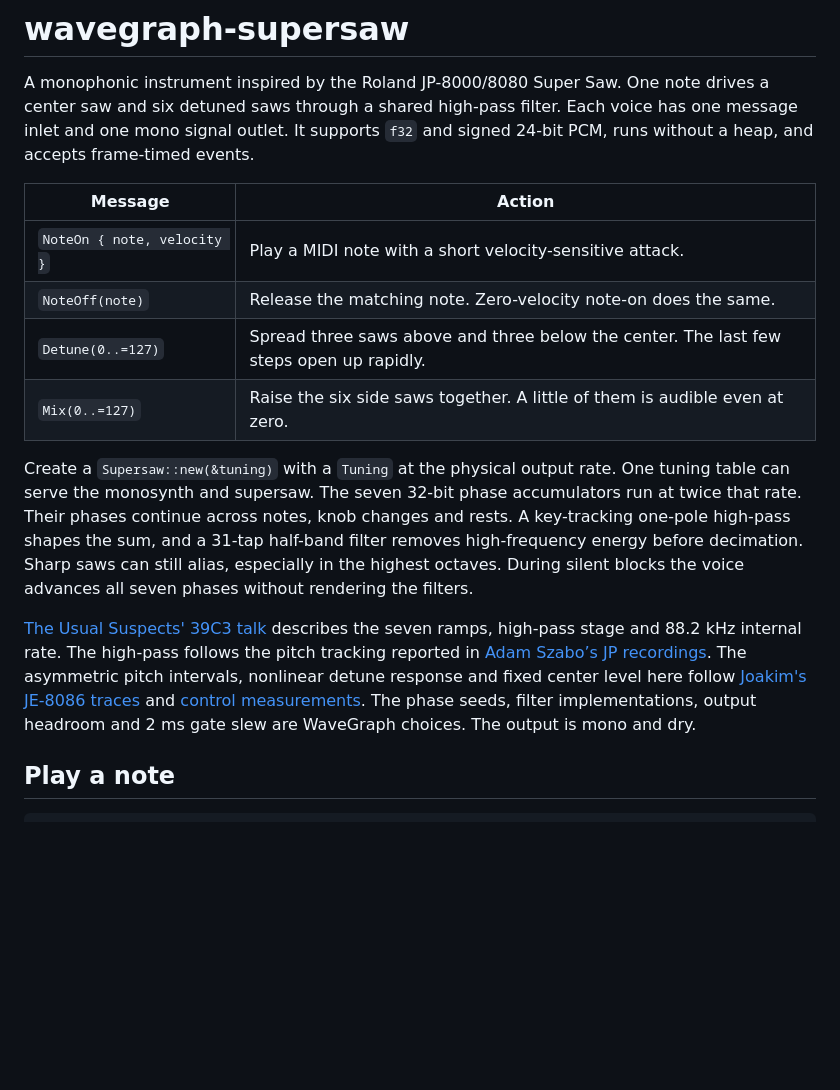
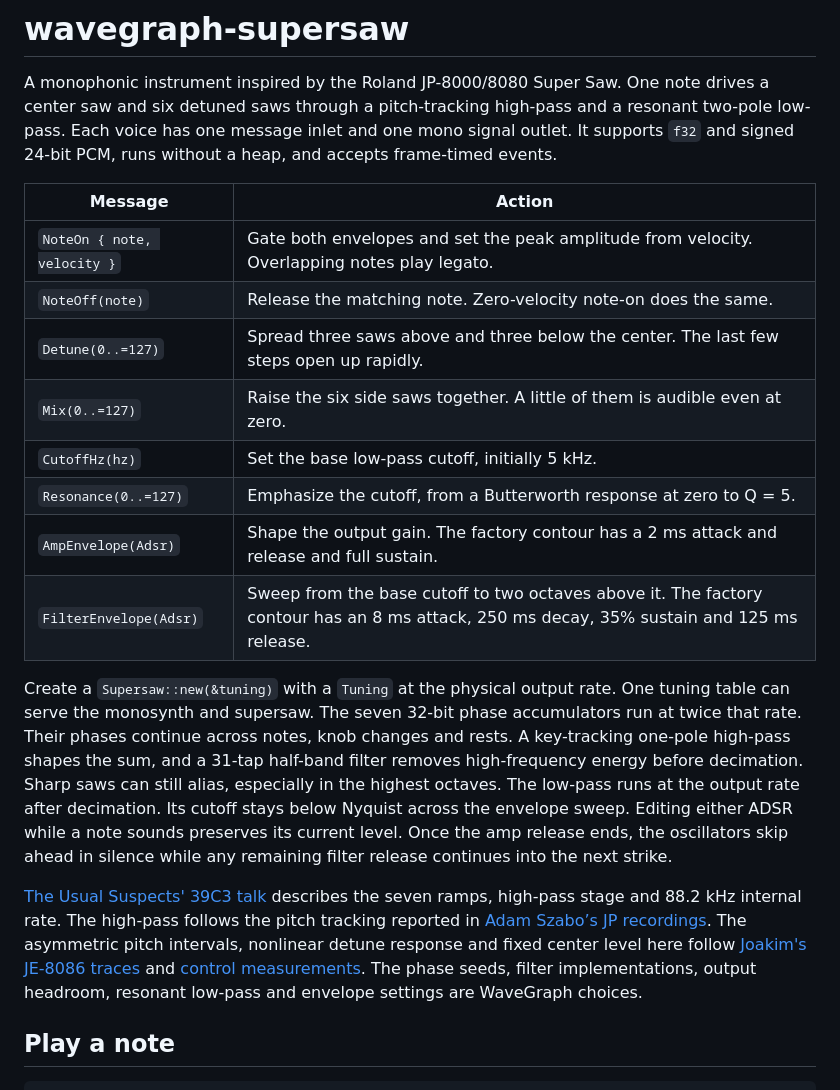
Before and after one commit to fm1-rust/wavegraph, a Markdown page: instruments/wavegraph-supersaw/README.md, the part around the change. Rendered like a GitHub page; blank space fills up the shorter version.

```diff
--- a/instruments/wavegraph-supersaw/README.md
+++ b/instruments/wavegraph-supersaw/README.md
@@ -1,16 +1,21 @@
 # wavegraph-supersaw
 
 A monophonic instrument inspired by the Roland JP-8000/8080 Super Saw. One note drives a
-center saw and six detuned saws through a shared high-pass filter. Each voice
+center saw and six detuned saws through a pitch-tracking high-pass and a
+resonant two-pole low-pass. Each voice
 has one message inlet and one mono signal outlet. It supports `f32` and
 signed 24-bit PCM, runs without a heap, and accepts frame-timed events.
 
 | Message | Action |
 | --- | --- |
-| `NoteOn { note, velocity }` | Play a MIDI note with a short velocity-sensitive attack. |
+| `NoteOn { note, velocity }` | Gate both envelopes and set the peak amplitude from velocity. Overlapping notes play legato. |
 | `NoteOff(note)` | Release the matching note. Zero-velocity note-on does the same. |
 | `Detune(0..=127)` | Spread three saws above and three below the center. The last few steps open up rapidly. |
 | `Mix(0..=127)` | Raise the six side saws together. A little of them is audible even at zero. |
+| `CutoffHz(hz)` | Set the base low-pass cutoff, initially 5 kHz. |
+| `Resonance(0..=127)` | Emphasize the cutoff, from a Butterworth response at zero to Q = 5. |
+| `AmpEnvelope(Adsr)` | Shape the output gain. The factory contour has a 2 ms attack and release and full sustain. |
+| `FilterEnvelope(Adsr)` | Sweep from the base cutoff to two octaves above it. The factory contour has an 8 ms attack, 250 ms decay, 35% sustain and 125 ms release. |
 
 Create a `Supersaw::new(&tuning)` with a `Tuning` at the physical output rate.
 One tuning table can serve the monosynth and supersaw. The seven 32-bit phase
@@ -18,14 +23,17 @@ accumulators run at twice that rate. Their phases continue across notes, knob
 changes and rests. A key-tracking one-pole high-pass shapes the sum, and a
 31-tap half-band filter removes high-frequency energy before decimation.
 Sharp saws can still alias, especially in the highest octaves.
-During silent blocks the voice advances all seven phases without rendering the filters.
+The low-pass runs at the output rate after decimation. Its cutoff stays below
+Nyquist across the envelope sweep. Editing either ADSR while a note sounds
+preserves its current level. Once the amp release ends, the oscillators skip
+ahead in silence while any remaining filter release continues into the next strike.
 
 [The Usual Suspects' 39C3 talk] describes the seven ramps, high-pass stage
 and 88.2 kHz internal rate. The high-pass follows the pitch tracking reported
 in [Adam Szabo’s JP recordings]. The asymmetric pitch intervals, nonlinear detune
 response and fixed center level here follow [Joakim's JE-8086 traces] and
 [control measurements]. The phase seeds, filter implementations, output
-headroom and 2 ms gate slew are WaveGraph choices. The output is mono and dry.
+headroom, resonant low-pass and envelope settings are WaveGraph choices.
 
 ## Play a note
 
```
Also changed, not shown: wavegraph-fm1/README.md (+19 -9 lines), wavegraph-fm1/assets/supersaw-envelope.png (added), wavegraph-fm1/assets/supersaw.png, 11 other files.
